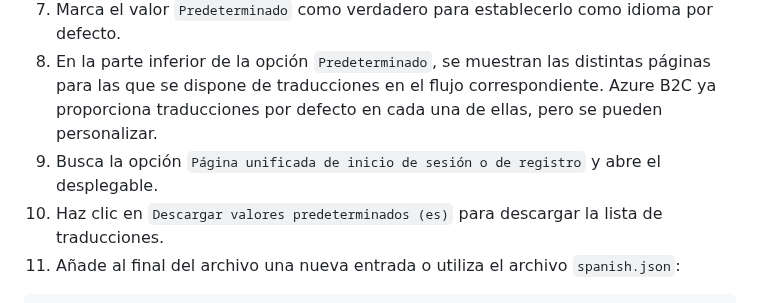
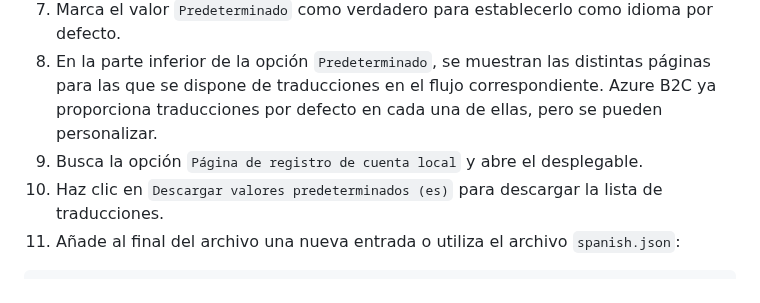
Before and after one commit to virubiotor/dotnet-b2c-workshop, a Markdown page: Exercises/4 - Custom branding/readme.md, the part around the change. Drawn GitHub-style.

Commit message:
Fix custom branding readme

````diff
--- a/Exercises/4 - Custom branding/readme.md
+++ b/Exercises/4 - Custom branding/readme.md
@@ -51,7 +51,7 @@ Sigue estos pasos para personalizar los idiomas y sus valores desde un flujo de
 6. Busca el valor `español`, haz clic en él y marca la opción `Habilitado`.
 7. Marca el valor `Predeterminado` como verdadero para establecerlo como idioma por defecto.
 8. En la parte inferior de la opción `Predeterminado`, se muestran las distintas páginas para las que se dispone de traducciones en el flujo correspondiente. Azure B2C ya proporciona traducciones por defecto en cada una de ellas, pero se pueden personalizar.
-9. Busca la opción `Página unificada de inicio de sesión o de registro` y abre el desplegable.
+9. Busca la opción `Página de registro de cuenta local` y abre el desplegable.
 10. Haz clic en `Descargar valores predeterminados (es)` para descargar la lista de traducciones.
 11. Añade al final del archivo una nueva entrada o utiliza el archivo `spanish.json`:
 ```json
````
